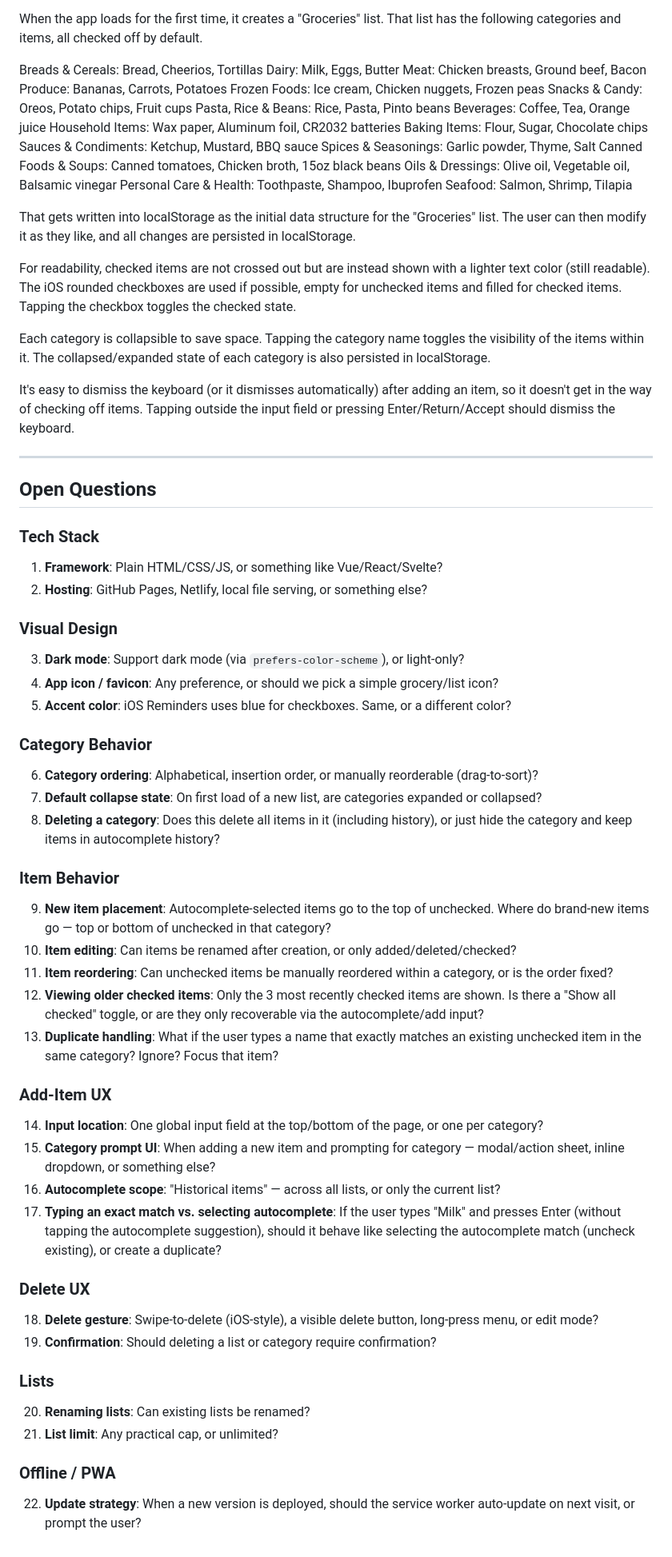
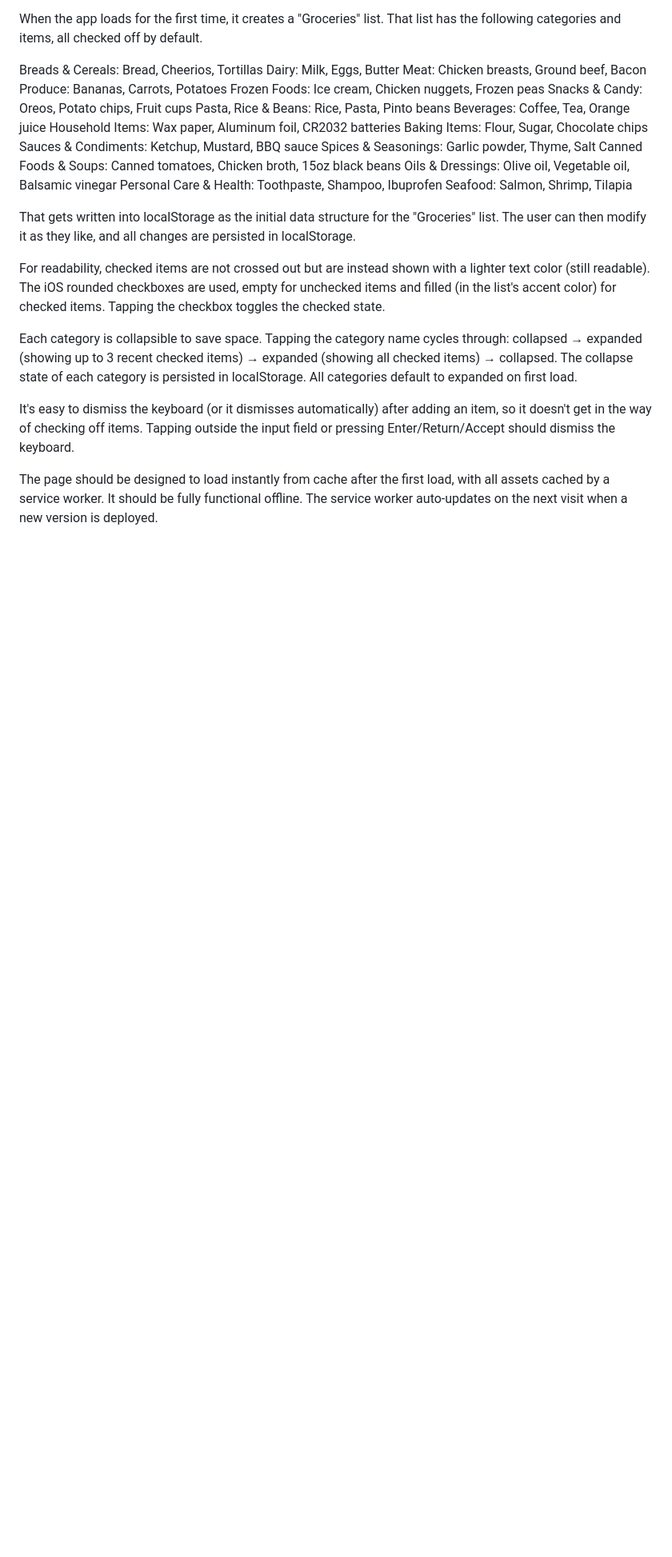
Before and after one commit to bgrainger/ShoppingList, a Markdown page: plan.md, the part around one of its changes. Shown at 80% size. Drawn GitHub-style; blank space fills up the shorter version.

Commit message:
Integrate answers into plan and add Opus' technical plan.

```diff
--- a/plan.md
+++ b/plan.md
@@ -43,50 +55,10 @@ Seafood: Salmon, Shrimp, Tilapia
 
 That gets written into localStorage as the initial data structure for the "Groceries" list. The user can then modify it as they like, and all changes are persisted in localStorage.
 
-For readability, checked items are not crossed out but are instead shown with a lighter text color (still readable). The iOS rounded checkboxes are used if possible, empty for unchecked items and filled for checked items. Tapping the checkbox toggles the checked state.
+For readability, checked items are not crossed out but are instead shown with a lighter text color (still readable). The iOS rounded checkboxes are used, empty for unchecked items and filled (in the list's accent color) for checked items. Tapping the checkbox toggles the checked state.
 
-Each category is collapsible to save space. Tapping the category name toggles the visibility of the items within it. The collapsed/expanded state of each category is also persisted in localStorage.
+Each category is collapsible to save space. Tapping the category name cycles through: collapsed → expanded (showing up to 3 recent checked items) → expanded (showing all checked items) → collapsed. The collapse state of each category is persisted in localStorage. All categories default to expanded on first load.
 
 It's easy to dismiss the keyboard (or it dismisses automatically) after adding an item, so it doesn't get in the way of checking off items. Tapping outside the input field or pressing Enter/Return/Accept should dismiss the keyboard.
 
----
-
-## Open Questions
-
-### Tech Stack
-1. **Framework**: Plain HTML/CSS/JS, or something like Vue/React/Svelte?
-2. **Hosting**: GitHub Pages, Netlify, local file serving, or something else?
-
-### Visual Design
-3. **Dark mode**: Support dark mode (via `prefers-color-scheme`), or light-only?
-4. **App icon / favicon**: Any preference, or should we pick a simple grocery/list icon?
-5. **Accent color**: iOS Reminders uses blue for checkboxes. Same, or a different color?
-
-### Category Behavior
-6. **Category ordering**: Alphabetical, insertion order, or manually reorderable (drag-to-sort)?
-7. **Default collapse state**: On first load of a new list, are categories expanded or collapsed?
-8. **Deleting a category**: Does this delete all items in it (including history), or just hide the category and keep items in autocomplete history?
-
-### Item Behavior
-9. **New item placement**: Autocomplete-selected items go to the top of unchecked. Where do brand-new items go — top or bottom of unchecked in that category?
-10. **Item editing**: Can items be renamed after creation, or only added/deleted/checked?
-11. **Item reordering**: Can unchecked items be manually reordered within a category, or is the order fixed?
-12. **Viewing older checked items**: Only the 3 most recently checked items are shown. Is there a "Show all checked" toggle, or are they only recoverable via the autocomplete/add input?
-13. **Duplicate handling**: What if the user types a name that exactly matches an existing unchecked item in the same category? Ignore? Focus that item?
-
-### Add-Item UX
-14. **Input location**: One global input field at the top/bottom of the page, or one per category?
-15. **Category prompt UI**: When adding a new item and prompting for category — modal/action sheet, inline dropdown, or something else?
-16. **Autocomplete scope**: "Historical items" — across all lists, or only the current list?
-17. **Typing an exact match vs. selecting autocomplete**: If the user types "Milk" and presses Enter (without tapping the autocomplete suggestion), should it behave like selecting the autocomplete match (uncheck existing), or create a duplicate?
-
-### Delete UX
-18. **Delete gesture**: Swipe-to-delete (iOS-style), a visible delete button, long-press menu, or edit mode?
-19. **Confirmation**: Should deleting a list or category require confirmation?
-
-### Lists
-20. **Renaming lists**: Can existing lists be renamed?
-21. **List limit**: Any practical cap, or unlimited?
-
-### Offline / PWA
-22. **Update strategy**: When a new version is deployed, should the service worker auto-update on next visit, or prompt the user?
+The page should be designed to load instantly from cache after the first load, with all assets cached by a service worker. It should be fully functional offline. The service worker auto-updates on the next visit when a new version is deployed.
```
Also changed, not shown: other parts of plan.md (+20 -8 lines), technical-plan.md (added, +185 -0 lines).
